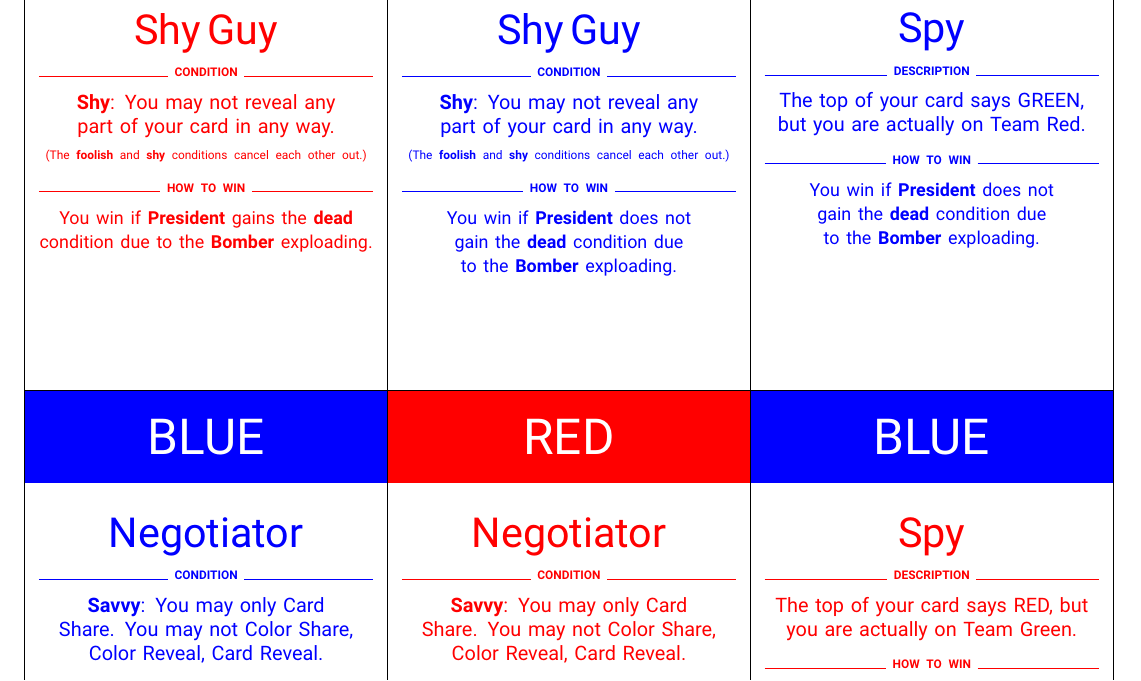
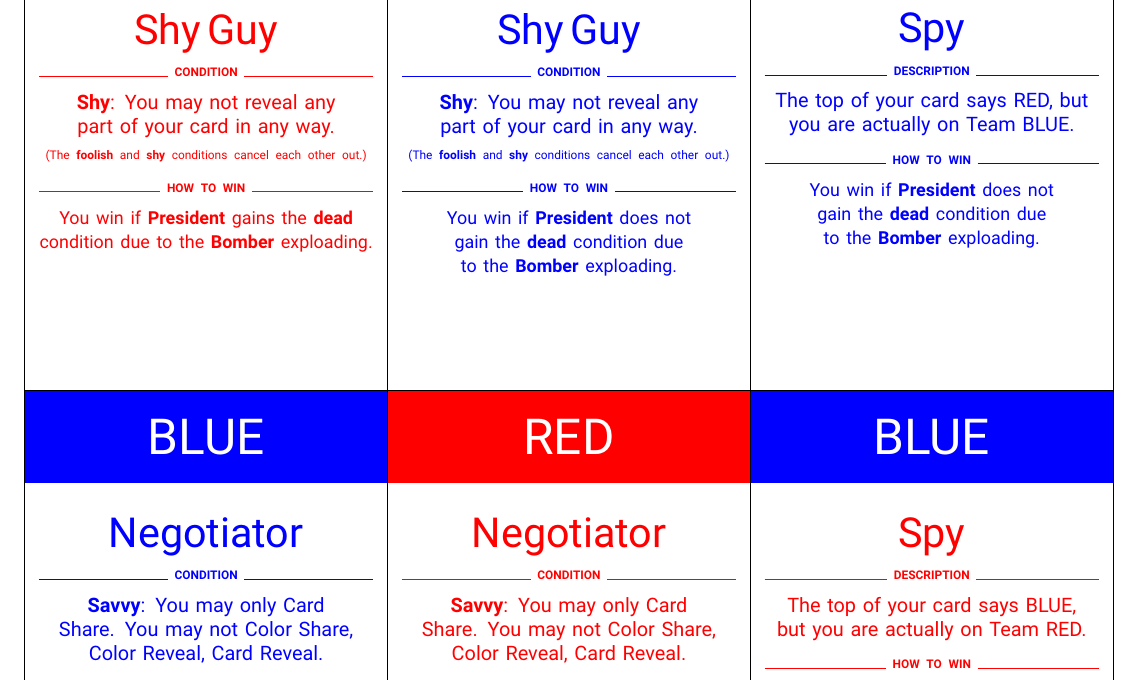
Before and after one commit to Deathbyfarting/2R1B-Base-Edition, a LaTeX book (LaTeX/Reveal-Modifier Cards.tex): part of page 1 of 6, cut so that both start at the same text. Compiled offline with pdfLaTeX.

Commit message:
Update Reveal-Modifier Cards.tex

```diff
--- a/LaTeX/Reveal-Modifier Cards.tex
+++ b/LaTeX/Reveal-Modifier Cards.tex
@@ -73,7 +73,7 @@
 \node[cardtext, text=blue] at (16,24.7) {
 	{\Huge Spy}
 	\seperatordescription
-	The top of your card says GREEN, but you are actually on Team Red.
+	The top of your card says RED, but you are actually on Team BLUE.
 	\bluewinsection
 };
 
@@ -100,7 +100,7 @@
 \node[cardtext, text=red] at (16,15.8) {
 	{\Huge Spy}
 	\seperatordescription
-	The top of your card says RED, but you are actually on Team Green.
+	The top of your card says BLUE, but you are actually on Team RED.
 	\bluewinsection
 };
 
```
